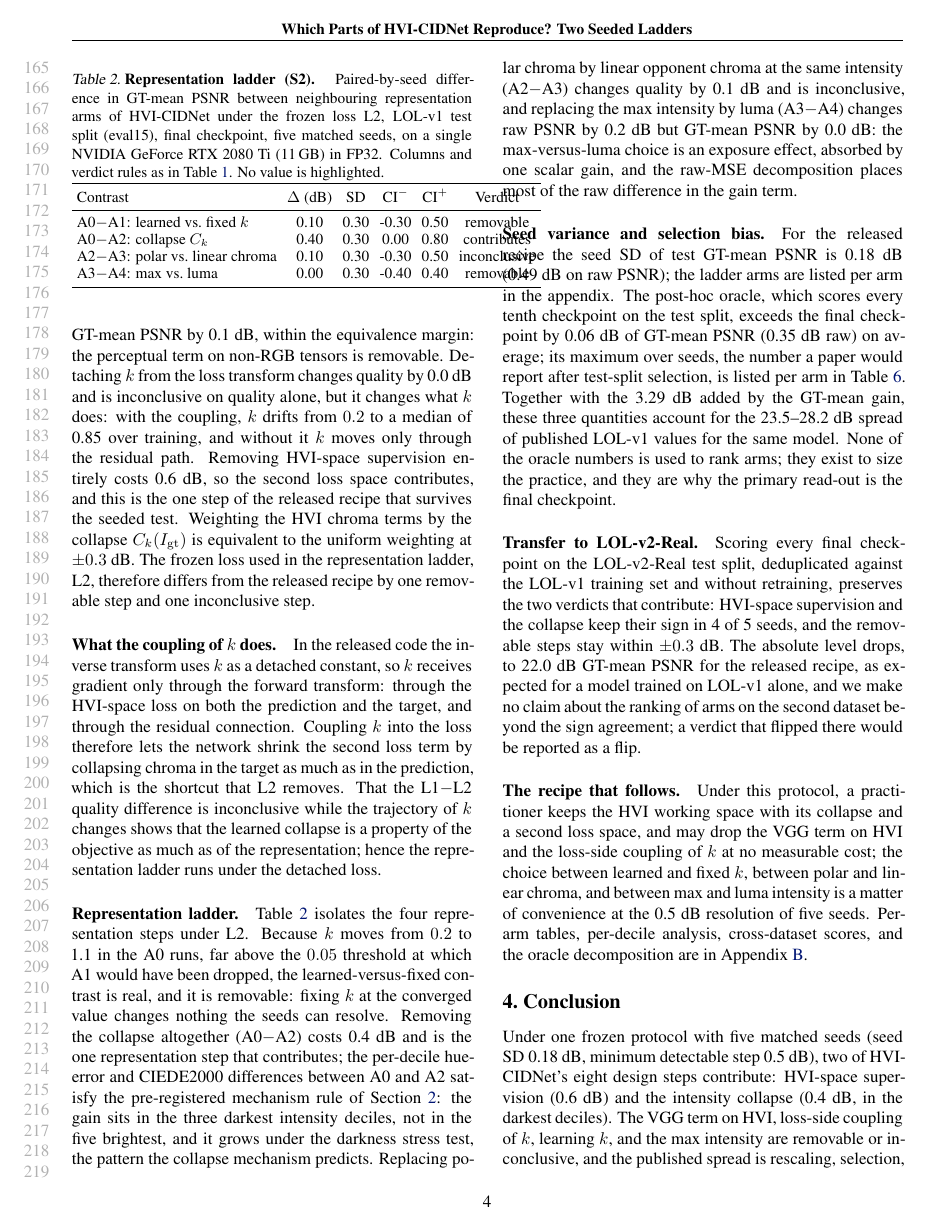
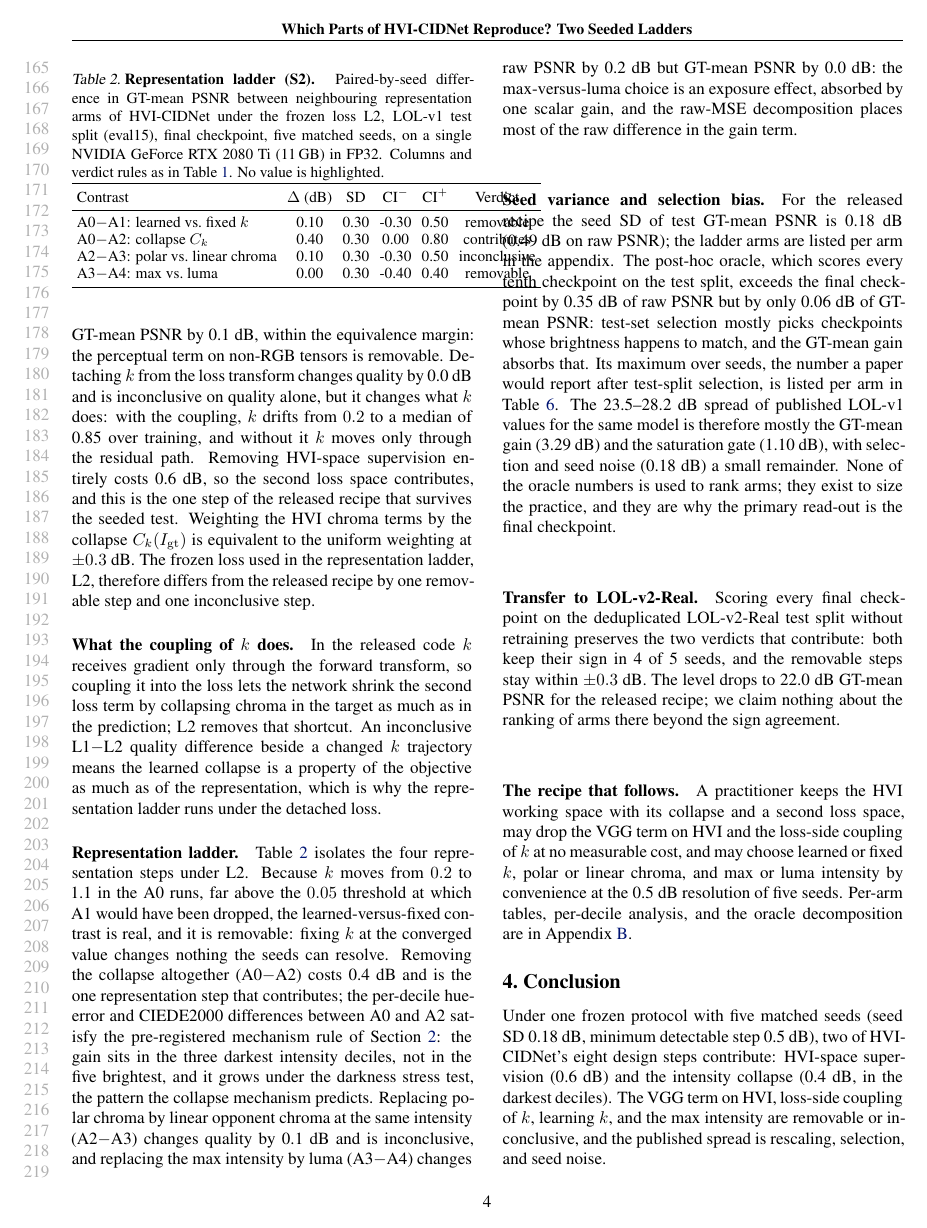
Before and after one commit to Limtriangle/paper, a LaTeX paper (writing/icml2024/main.tex, which reads writing/section/abstract.tex, writing/section/experiments.tex, writing/section/introduction.tex): page 4 of 10. The pictures show the PDF file writing-main.pdf that the author committed with the source.

Commit message:
storyline: selection inflates raw 0.35 / GT-mean 0.06; spread is mostly gain 3.29 + gate 1.10 (abstract, intro, results by key); body held on p4
Co-Authored-By: Claude Fable 5.1 <noreply@anthropic.com>

```diff
--- a/writing/section/abstract.tex
+++ b/writing/section/abstract.tex
@@ -14,4 +14,3 @@ minimum detectable step is \ph{0.5}~dB.
 \hvi-space supervision contributes \ph{0.6}~dB over RGB-only training; the intensity collapse
 contributes \ph{0.4}~dB, located in the three darkest intensity deciles as its mechanism
 predicts; the VGG term on \hvi, the loss-side coupling of $k$, learning $k$, and the
-max-versus-luma intensity choice are each removable or inconclusive at $\pm 0.3$~dB. The
@@ -19 +19,2 @@ published spread decomposes into GT-mean rescaling (\phm{3.29}~dB), test-split c
+test-time saturation gate (\phm{1.10}~dB).
 \end{abstract}
--- a/writing/section/experiments.tex
+++ b/writing/section/experiments.tex
@@ -32,14 +32,12 @@ collapse $\Ck(I_{\mathrm{gt}})$ is equivalent to the uniform weighting at $\pm 0
 frozen loss used in the representation ladder, L2, therefore differs from the released
 recipe by one removable step and one inconclusive step.
 
-\paragraph{What the coupling of $k$ does.} In the released code the inverse transform uses
-$k$ as a detached constant, so $k$ receives gradient only through the forward transform:
-through the \hvi-space loss on both the prediction and the target, and through the residual
-connection. Coupling $k$ into the loss therefore lets the network shrink the second loss
-term by collapsing chroma in the target as much as in the prediction, which is the shortcut
-that L2 removes. That the L1$-$L2 quality difference is inconclusive while the trajectory of $k$ changes
-shows that the learned collapse is a property of the objective as much as of the
-representation; hence the representation ladder runs under the detached loss.
+\paragraph{What the coupling of $k$ does.} In the released code $k$ receives gradient only
+through the forward transform, so coupling it into the loss lets the network shrink the
+second loss term by collapsing chroma in the target as much as in the prediction; L2 removes
+that shortcut. An inconclusive L1$-$L2 quality difference beside a changed $k$ trajectory
+means the learned collapse is a property of the objective as much as of the representation,
+which is why the representation ladder runs under the detached loss.
 
 \input{tables/s2_contrasts}
 
@@ -64,24 +62,25 @@ difference in the gain term.
 For the released recipe the seed SD of test GT-mean PSNR is \phm{0.18}~dB (\phm{0.49}~dB on
 raw PSNR); the ladder arms are listed per arm in the appendix. The post-hoc oracle, which
 scores every tenth checkpoint on the test split, exceeds the final checkpoint by
-\phm{0.06}~dB of GT-mean PSNR (\phm{0.35}~dB raw) on average; its maximum over seeds, the number a paper would report after
-test-split selection, is listed per arm in \Cref{tab:app-s3}. Together with the
-\phm{3.29}~dB added by the GT-mean gain, these three quantities account for the
-\ph{23.5}--\ph{28.2}~dB spread of published \dataset values for the same model. None of the
+\phm{0.35}~dB of raw PSNR but by only \phm{0.06}~dB of GT-mean PSNR: test-set selection
+mostly picks checkpoints whose brightness happens to match, and the GT-mean gain absorbs
+that. Its maximum over seeds, the number a paper would report after test-split selection,
+is listed per arm in \Cref{tab:app-s3}. The \ph{23.5}--\ph{28.2}~dB spread of published
+\dataset values for the same model is therefore mostly the GT-mean gain (\phm{3.29}~dB) and
+the saturation gate (\phm{1.10}~dB), with selection and seed noise (\phm{0.18}~dB) a
+small remainder. None of the
 oracle numbers is used to rank arms; they exist to size the practice, and they are why the
 primary read-out is the final checkpoint.
 
-\paragraph{Transfer to LOL-v2-Real.} Scoring every final checkpoint on the LOL-v2-Real test
-split, deduplicated against the \dataset training set and without retraining, preserves the
-two verdicts that contribute: \hvi-space supervision and the collapse keep their sign in
-\ph{4} of 5 seeds, and the removable steps stay within $\pm 0.3$~dB. The absolute level
-drops, to \ph{22.0}~dB GT-mean PSNR for the released recipe, as expected for a model trained
-on \dataset alone, and we make no claim about the ranking of arms on the second dataset
-beyond the sign agreement; a verdict that flipped there would be reported as a flip.
+\paragraph{Transfer to LOL-v2-Real.} Scoring every final checkpoint on the deduplicated
+LOL-v2-Real test split without retraining preserves the two verdicts that contribute: both
+keep their sign in \ph{4} of 5 seeds, and the removable steps stay within $\pm 0.3$~dB. The
+level drops to \ph{22.0}~dB GT-mean PSNR for the released recipe; we claim nothing about the
+ranking of arms there beyond the sign agreement.
 
-\paragraph{The recipe that follows.} Under this protocol, a practitioner keeps the \hvi
-working space with its collapse and a second loss space, and may drop the VGG term on \hvi
-and the loss-side coupling of $k$ at no measurable cost; the choice between learned and fixed
-$k$, between polar and linear chroma, and between max and luma intensity is a matter of
-convenience at the \ph{0.5}~dB resolution of five seeds. Per-arm tables, per-decile
-analysis, cross-dataset scores, and the oracle decomposition are in \Cref{sec:app-experiments}.
+\paragraph{The recipe that follows.} A practitioner keeps the \hvi working space with its
+collapse and a second loss space, may drop the VGG term on \hvi and the loss-side coupling
+of $k$ at no measurable cost, and may choose learned or fixed $k$, polar or linear chroma,
+and max or luma intensity by convenience at the \ph{0.5}~dB resolution of five seeds.
+Per-arm tables, per-decile analysis, and the oracle decomposition are in
+\Cref{sec:app-experiments}.
--- a/writing/section/introduction.tex
+++ b/writing/section/introduction.tex
@@ -20,6 +20,3 @@ cheng2026vcr, wang2026haimnet}.
 The evidence behind the design is thinner than its adoption suggests. Every number in the
 paper and in its follow-ups is a single training run; no work in this family reports a seed
 spread. The released code selects checkpoints on the \dataset test split, which has fifteen
-images, and ships several checkpoints per dataset named by the metric they maximize. The
-headline \dataset value, \ph{28.2}~dB, is reported after rescaling the output to the
-ground-truth mean luminance, while the same authors' later work and independent retrainings
@@ -54,7 +56,5 @@ parameter count, the same schedule, the same scene-disjoint validation split for
 selection, and the same single read of the test split at the final checkpoint.
 
 The key observation that makes the study decidable is that the published spread is not one
-number. Rescaling the output to the ground-truth mean adds \phm{3.29}~dB to a raw \phm{23.34}~dB;
-picking the best of one hundred checkpoints on the test split adds \phm{0.06}~dB; the seed SD
-of GT-mean PSNR is \phm{0.18}~dB. Once those three are separated, a step of \ph{0.5}~dB is detectable with five
-seeds, and the question above has an answer for every step.
+number. Rescaling the output to the ground-truth mean adds \phm{3.29}~dB to a raw
+\phm{23.34}~dB and the saturation gate adds \phm{1.10}~dB more; picking the best of one
```
Also changed, not shown: ralph/DECISIONS.md (+1 -0 lines), ralph/PH-LEDGER.md (+2 -2 lines), writing/section/method.tex (+7 -9 lines), writing-main.pdf, writing/section/abstract.tex (3 more changed lines), writing/section/introduction.tex (15 more changed lines), 1 other file.
